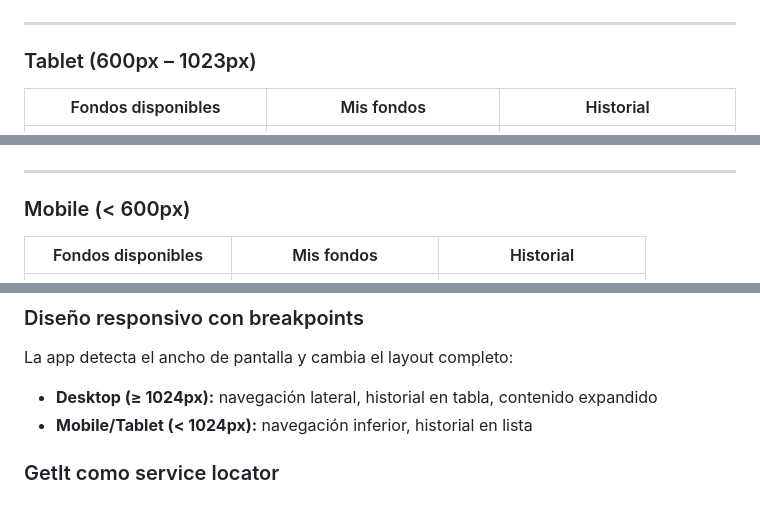
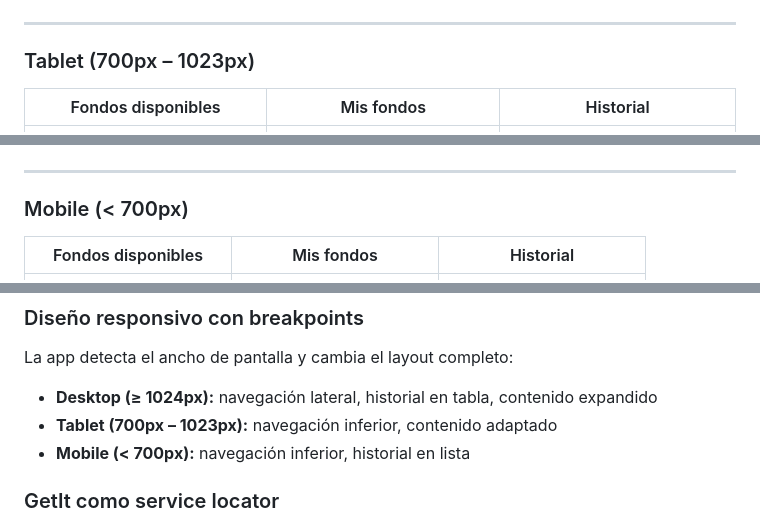
Before and after one commit to camonayc/ceiba-fund-manager, a Markdown page: README.md, 3 parts joined by grey strips. GitHub-like rendering.

Commit message:
documentation update

```diff
--- a/README.md
+++ b/README.md
@@ -30,7 +30,7 @@ El diseño es **totalmente responsivo** y se adapta automáticamente a escritori
 
 ---
 
-### Tablet (600px – 1023px)
+### Tablet (700px – 1023px)
 
 | Fondos disponibles | Mis fondos | Historial |
 |:---:|:---:|:---:|
@@ -38,7 +38,7 @@ El diseño es **totalmente responsivo** y se adapta automáticamente a escritori
 
 ---
 
-### Mobile (< 600px)
+### Mobile (< 700px)
 
 | Fondos disponibles | Mis fondos | Historial |
 |:---:|:---:|:---:|
@@ -333,7 +333,8 @@ Produce un flujo de datos unidireccional predecible, facilita el testing exhaust
 ### Diseño responsivo con breakpoints
 La app detecta el ancho de pantalla y cambia el layout completo:
 - **Desktop (≥ 1024px):** navegación lateral, historial en tabla, contenido expandido
-- **Mobile/Tablet (< 1024px):** navegación inferior, historial en lista
+- **Tablet (700px – 1023px):** navegación inferior, contenido adaptado
+- **Mobile (< 700px):** navegación inferior, historial en lista
 
 ### GetIt como service locator
 Permite registrar implementaciones concretas contra interfaces y sustituirlas por mocks en tests sin modificar el código fuente de las capas superiores.
```
